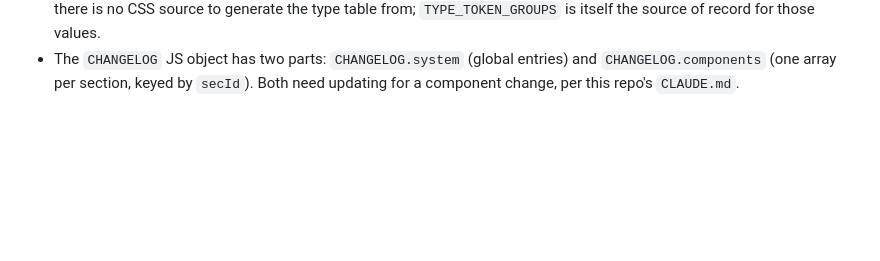
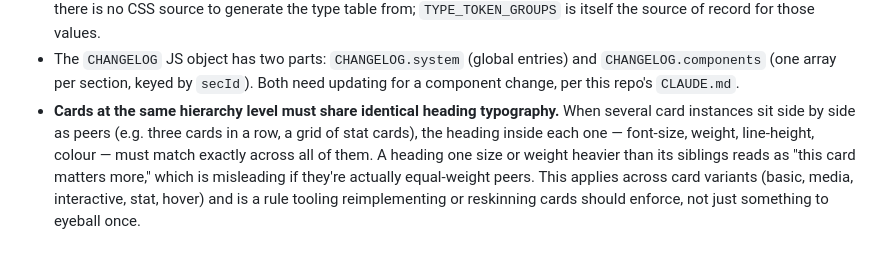
Before and after one commit to mosw1014/flash-coded-design-system, a Markdown page: AI-CONTEXT.md, the part around the change. GitHub-like rendering; blank space fills up the shorter version.

Commit message:
Document card typography-hierarchy consistency rule in AI-CONTEXT.md
Cards at the same hierarchy level (e.g. peers in a row) must share
identical heading typography, so tooling reimplementing or reskinning
cards enforces it rather than eyeballing it once.

Co-Authored-By: Claude Sonnet 5 <noreply@anthropic.com>

```diff
--- a/AI-CONTEXT.md
+++ b/AI-CONTEXT.md
@@ -197,3 +197,10 @@ you're unsure.
 - The `CHANGELOG` JS object has two parts: `CHANGELOG.system` (global entries) and
   `CHANGELOG.components` (one array per section, keyed by `secId`). Both need updating for a
   component change, per this repo's `CLAUDE.md`.
+- **Cards at the same hierarchy level must share identical heading typography.** When several
+  card instances sit side by side as peers (e.g. three cards in a row, a grid of stat cards), the
+  heading inside each one — font-size, weight, line-height, colour — must match exactly across all
+  of them. A heading one size or weight heavier than its siblings reads as "this card matters
+  more," which is misleading if they're actually equal-weight peers. This applies across card
+  variants (basic, media, interactive, stat, hover) and is a rule tooling reimplementing or
+  reskinning cards should enforce, not just something to eyeball once.
```
